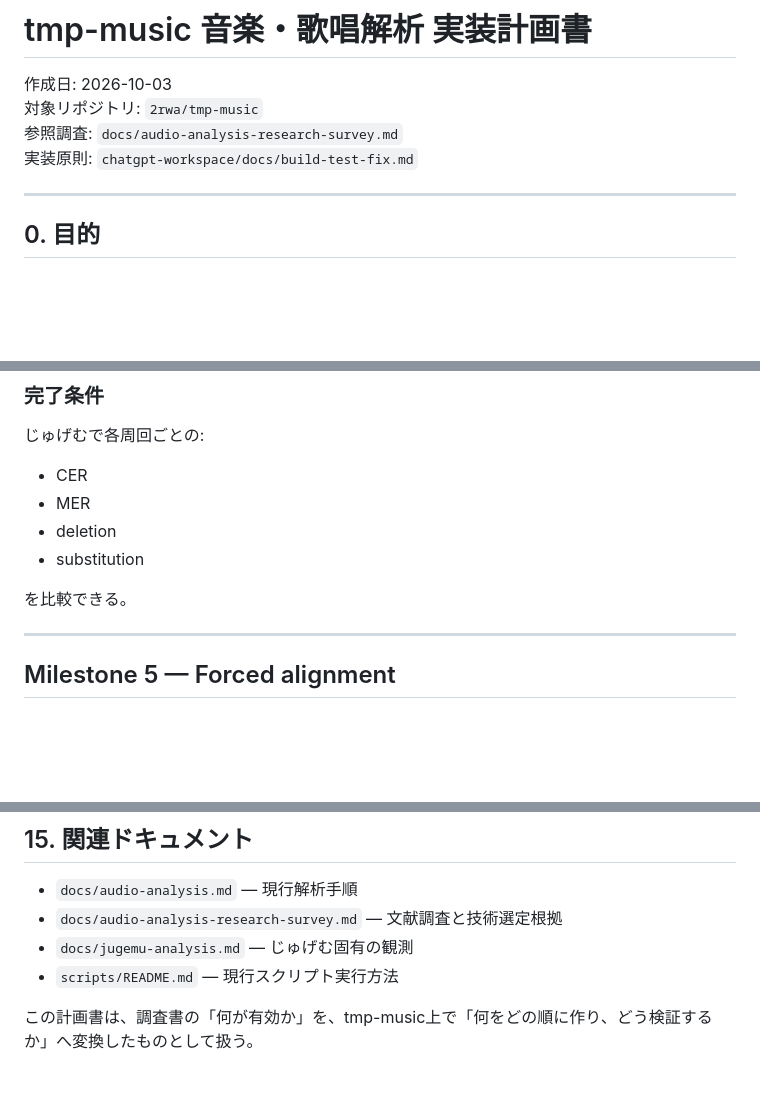
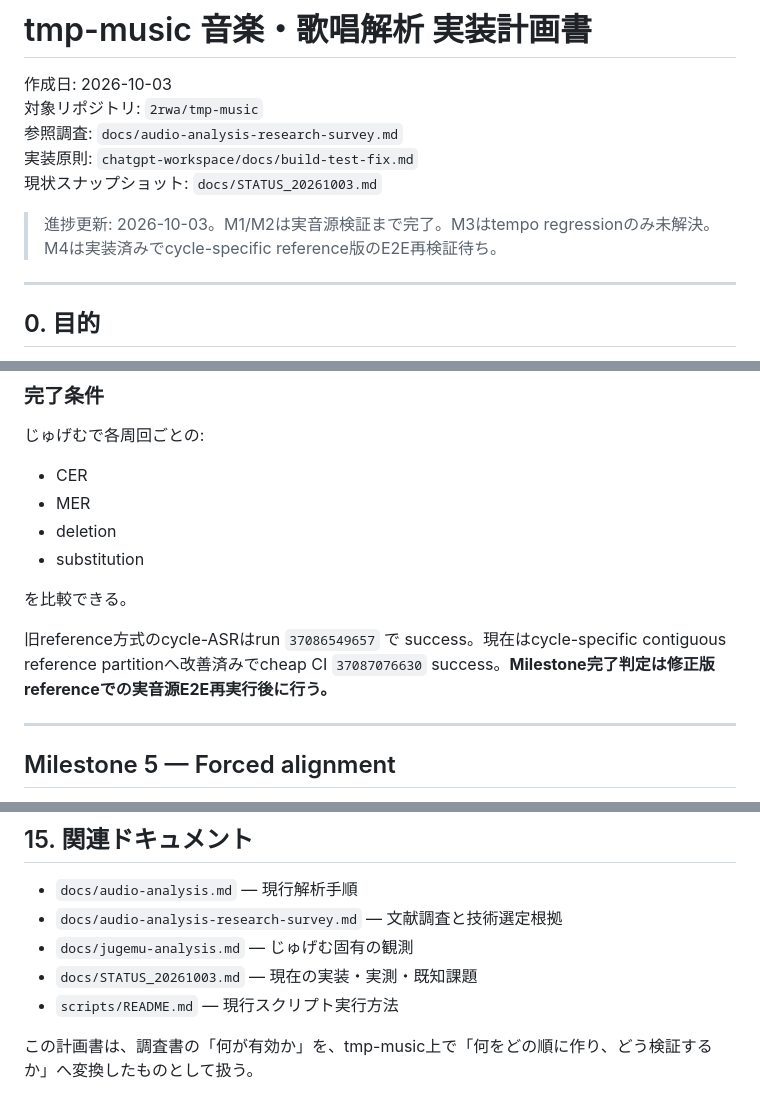
Before and after one commit to 2rwa/tmp-music, a Markdown page: docs/audio-analysis-implementation-plan.md, 3 parts joined by grey strips. Rendered like a GitHub page; blank space fills up the shorter version.

```diff
--- a/docs/audio-analysis-implementation-plan.md
+++ b/docs/audio-analysis-implementation-plan.md
@@ -4,6 +4,9 @@
 対象リポジトリ: `2rwa/tmp-music`
 参照調査: `docs/audio-analysis-research-survey.md`
 実装原則: `chatgpt-workspace/docs/build-test-fix.md`
+現状スナップショット: `docs/STATUS_20261003.md`
+
+> 進捗更新: 2026-10-03。M1/M2は実音源検証まで完了。M3はtempo regressionのみ未解決。M4は実装済みでcycle-specific reference版のE2E再検証待ち。
 
 ---
 
@@ -1402,6 +1411,8 @@ Whisper AO / じゅげむで:
 - substitution
 
 を比較できる。
+
+旧reference方式のcycle-ASRはrun `37086549657` で success。現在はcycle-specific contiguous reference partitionへ改善済みでcheap CI `37087076630` success。**Milestone完了判定は修正版referenceでの実音源E2E再実行後に行う。**
 
 ---
 
@@ -1564,6 +1575,7 @@ Whisper AOで「元歌詞のどの音素が崩れるか」、
 - `docs/audio-analysis.md` — 現行解析手順
 - `docs/audio-analysis-research-survey.md` — 文献調査と技術選定根拠
 - `docs/jugemu-analysis.md` — じゅげむ固有の観測
+- `docs/STATUS_20261003.md` — 現在の実装・実測・既知課題
 - `scripts/README.md` — 現行スクリプト実行方法
 
 この計画書は、調査書の「何が有効か」を、tmp-music上で「何をどの順に作り、どう検証するか」へ変換したものとして扱う。
```
Also changed, not shown: other parts of docs/audio-analysis-implementation-plan.md (+42 -36 lines).
